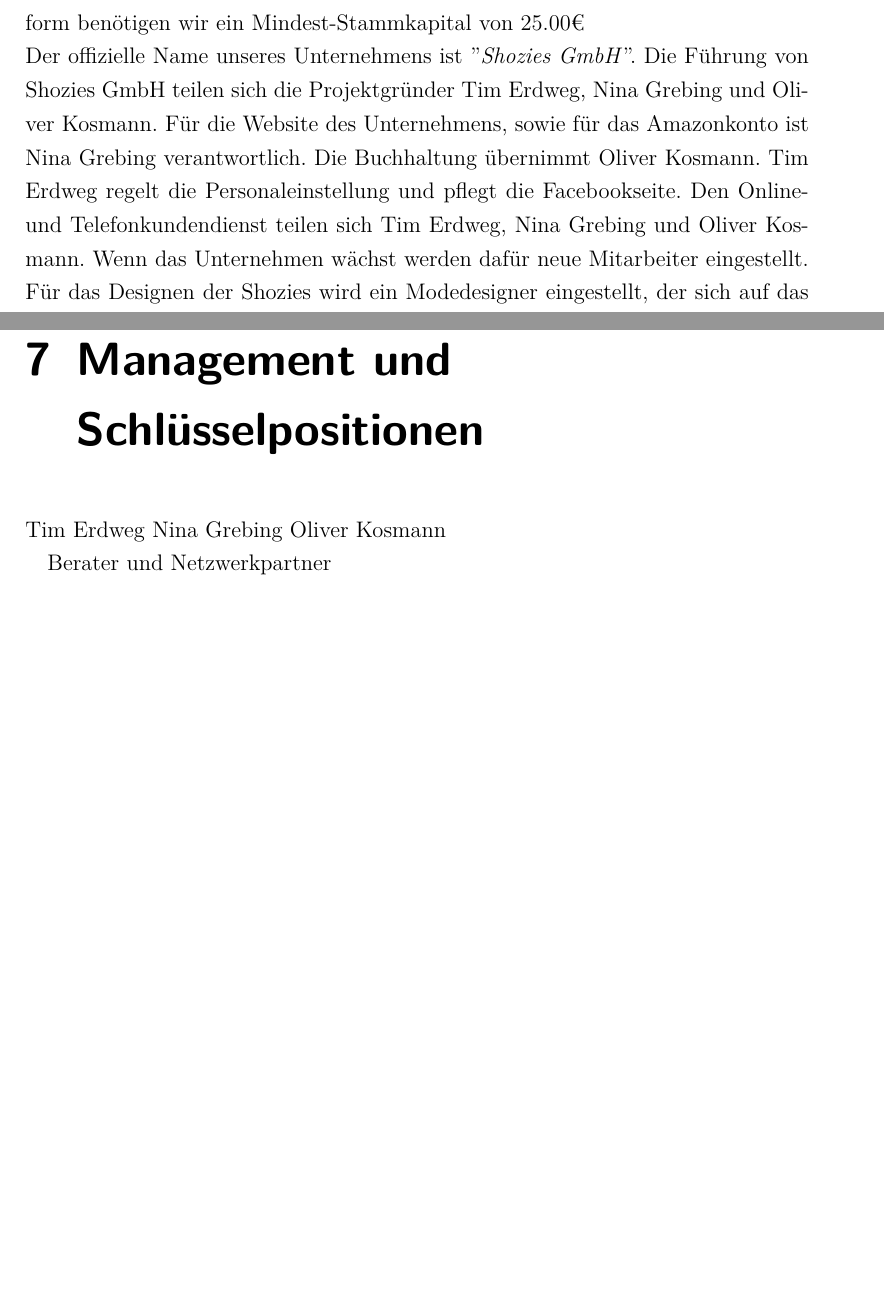
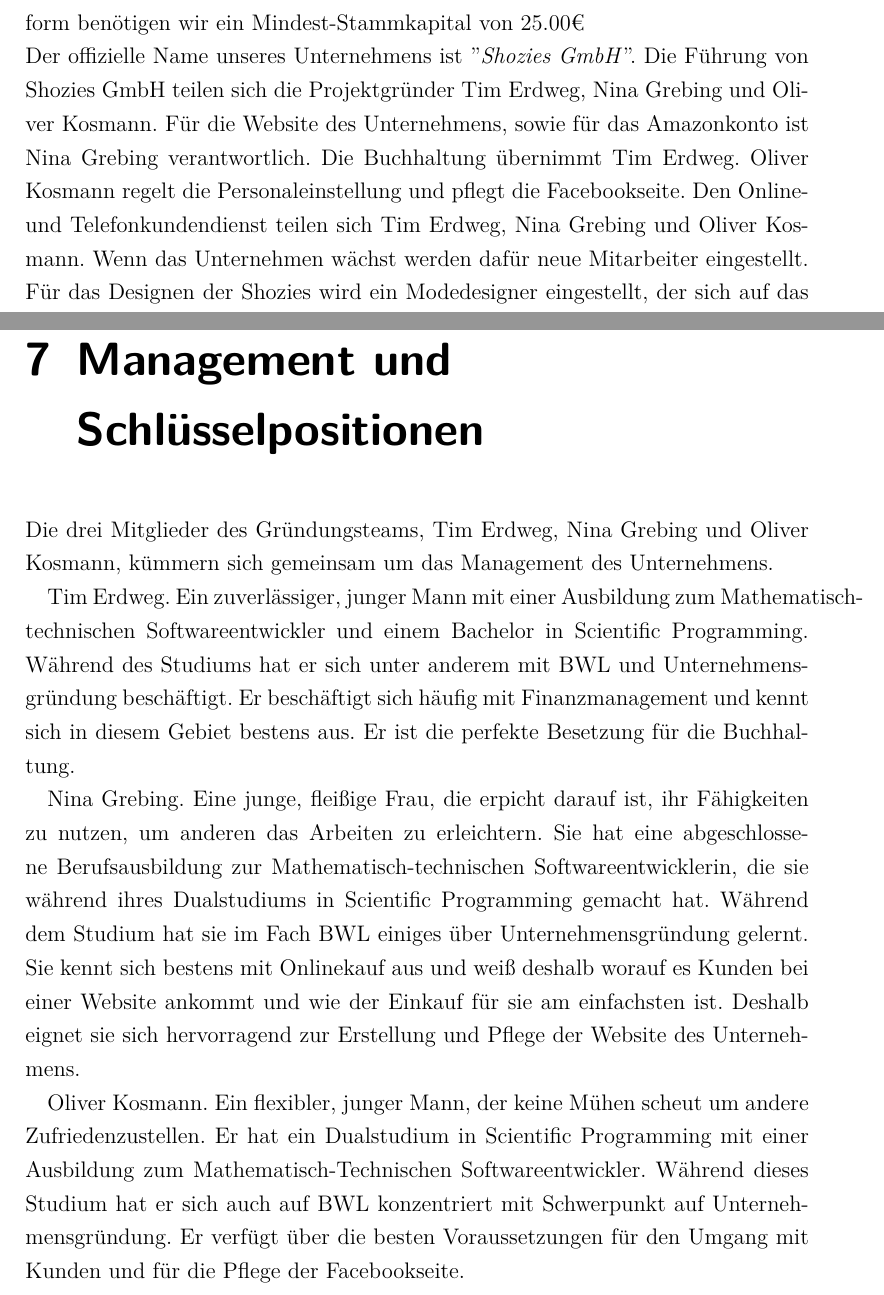
Before and after one commit to NinaGrebing/BWL, a LaTeX document (businessplan.tex, which reads 5_geschaeftssystem_und_organisation.tex, 7_management_und_schluesselpositionen.tex): two parts of pages 7 and 9 of 12, joined at a grey line, cut so that both start at the same text, the shorter picture padded with empty space. Compiled offline with pdfLaTeX.

Commit message:
7 fertig

```diff
--- a/5_geschaeftssystem_und_organisation.tex
+++ b/5_geschaeftssystem_und_organisation.tex
@@ -3,7 +3,7 @@
 % (ca. 3/4 Seite)
 Als Rechtsform für unser Unternehmen wählen wir GmbH. Durch diese Rechtsform benötigen wir ein Mindest-Stammkapital von 25.00€\\
 Der offizielle Name unseres Unternehmens ist "\textit{Shozies GmbH}".
-Die Führung von Shozies GmbH teilen sich die Projektgründer Tim Erdweg, Nina Grebing und Oliver Kosmann. Für die Website des Unternehmens, sowie für das Amazonkonto ist Nina Grebing verantwortlich. Die Buchhaltung übernimmt Oliver Kosmann. Tim Erdweg regelt die Personaleinstellung und pflegt die Facebookseite. Den Online- und Telefonkundendienst teilen sich Tim Erdweg, Nina Grebing und Oliver Kosmann. Wenn das Unternehmen wächst werden dafür neue Mitarbeiter eingestellt.\\
+Die Führung von Shozies GmbH teilen sich die Projektgründer Tim Erdweg, Nina Grebing und Oliver Kosmann. Für die Website des Unternehmens, sowie für das Amazonkonto ist Nina Grebing verantwortlich. Die Buchhaltung übernimmt Tim Erdweg. Oliver Kosmann regelt die Personaleinstellung und pflegt die Facebookseite. Den Online- und Telefonkundendienst teilen sich Tim Erdweg, Nina Grebing und Oliver Kosmann. Wenn das Unternehmen wächst werden dafür neue Mitarbeiter eingestellt.\\
 Für das Designen der Shozies wird ein Modedesigner eingestellt, der sich auf das entwerfen von Schuhen spezialisiert hat.
 
 Die Herstellung des Produktes findet in unserer Halle in Indien durch die dortigen Mitarbeiter statt. Dort folgt die Qualitätskontrolle der Produkte und der anschließende Versand der Produkte nach Deutschland. Über die Website des Unternehmens, das Amazonkonto oder telefonisch werden die Artikel dann verkauft.
--- a/7_management_und_schluesselpositionen.tex
+++ b/7_management_und_schluesselpositionen.tex
@@ -2,8 +2,10 @@
 \label{cha:7}
 % (ca. 1 Seite)
 %Kurzprofile
-Tim Erdweg
-Nina Grebing
-Oliver Kosmann
+Die drei Mitglieder des Gründungsteams, Tim Erdweg, Nina Grebing und Oliver Kosmann, kümmern sich gemeinsam um das Management des Unternehmens.
 
-Berater und Netzwerkpartner
+Tim Erdweg. Ein zuverlässiger, junger Mann mit einer Ausbildung zum Mathematisch-technischen Softwareentwickler und einem Bachelor in Scientific Programming. Während des Studiums hat er sich unter anderem mit BWL und Unternehmensgründung beschäftigt. Er beschäftigt sich häufig mit Finanzmanagement und kennt sich in diesem Gebiet bestens aus. Er ist die perfekte Besetzung für die Buchhaltung.
+
+Nina Grebing. Eine junge, fleißige Frau, die erpicht darauf ist, ihr Fähigkeiten zu nutzen, um anderen das Arbeiten zu erleichtern. Sie hat eine abgeschlossene Berufsausbildung zur Mathematisch-technischen Softwareentwicklerin, die sie während ihres Dualstudiums in Scientific Programming gemacht hat. Während dem Studium hat sie im Fach BWL einiges über Unternehmensgründung gelernt. Sie kennt sich bestens mit Onlinekauf aus und weiß deshalb worauf es Kunden bei einer Website ankommt und wie der Einkauf für sie am einfachsten ist. Deshalb eignet sie sich hervorragend zur Erstellung und Pflege der Website des Unternehmens.
+
+Oliver Kosmann. Ein flexibler, junger Mann, der keine Mühen scheut um andere Zufriedenzustellen. Er hat ein Dualstudium in Scientific Programming mit einer Ausbildung zum Mathematisch-Technischen Softwareentwickler. Während dieses Studium hat er sich auch auf BWL konzentriert mit Schwerpunkt auf Unternehmensgründung. Er verfügt über die besten Voraussetzungen für den Umgang mit Kunden und für die Pflege der Facebookseite.\\
```
